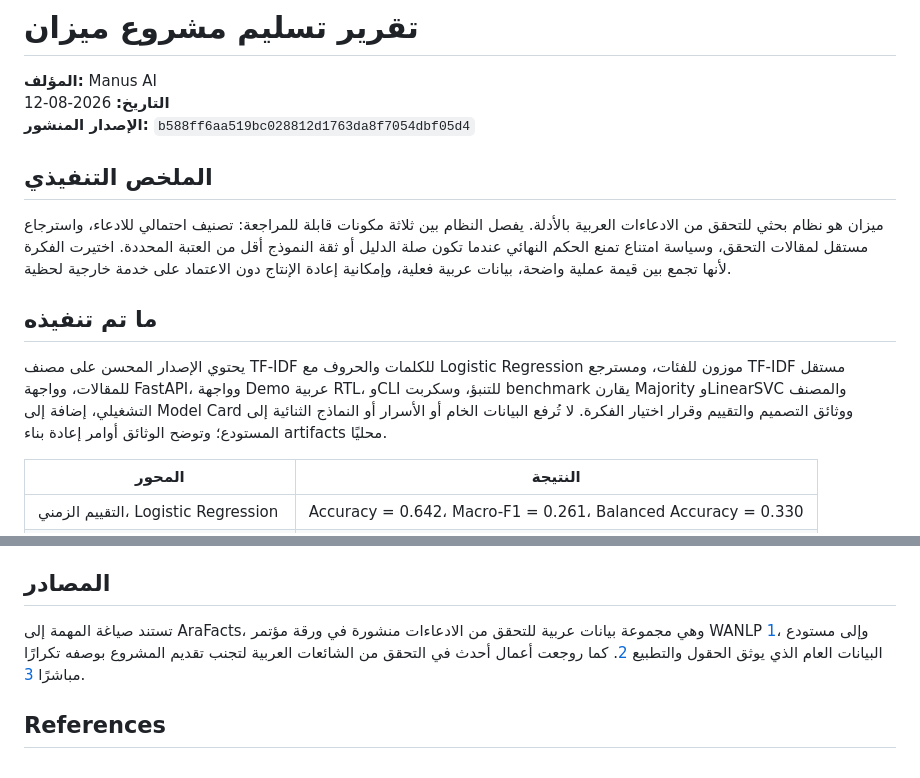
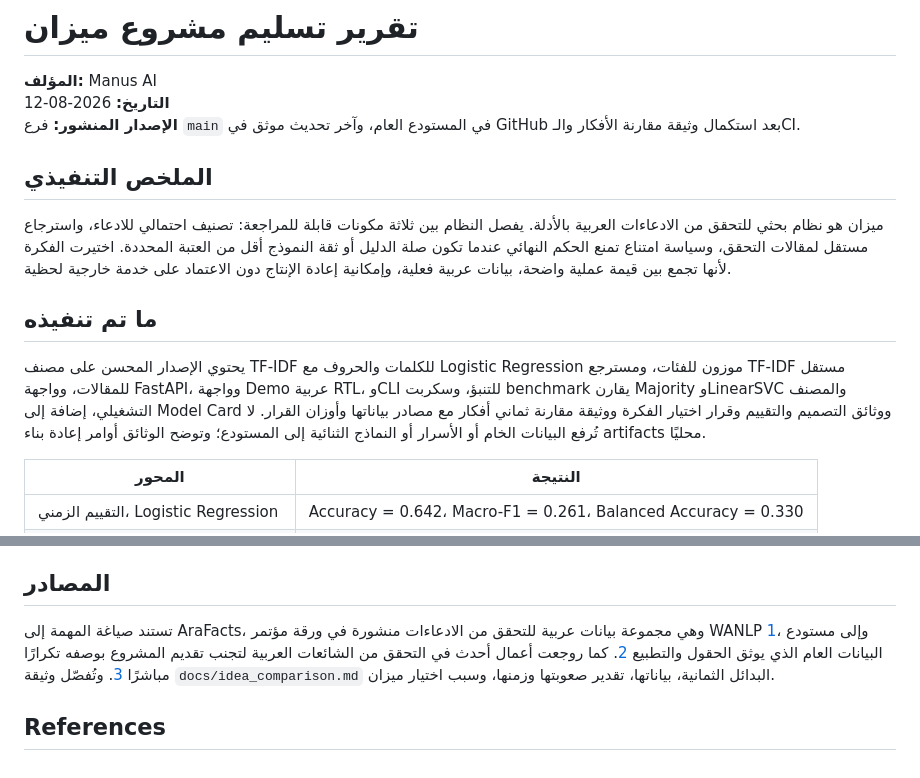
Before and after one commit to ateeqdesktop-dot/mizan-claim-verifier, a Markdown page: docs/final_report.md, 2 parts joined by grey strips. Drawn GitHub-style.

Commit message:
docs: refresh final delivery report

```diff
--- a/docs/final_report.md
+++ b/docs/final_report.md
@@ -2,7 +2,7 @@
 
 **المؤلف:** Manus AI
 **التاريخ:** 2026-08-12
-**الإصدار المنشور:** `b588ff6aa519bc028812d1763da8f7054dbf05d4`
+**الإصدار المنشور:** فرع `main` في المستودع العام، وآخر تحديث موثق في GitHub بعد استكمال وثيقة مقارنة الأفكار والـCI.
 
 ## الملخص التنفيذي
 
@@ -10,7 +10,7 @@
 
 ## ما تم تنفيذه
 
-يحتوي الإصدار المحسن على مصنف TF-IDF للكلمات والحروف مع Logistic Regression موزون للفئات، ومسترجع TF-IDF مستقل للمقالات، وواجهة FastAPI، وواجهة Demo عربية RTL، وCLI للتنبؤ، وسكربت benchmark يقارن Majority وLinearSVC والمصنف التشغيلي، إضافة إلى Model Card ووثائق التصميم والتقييم وقرار اختيار الفكرة. لا تُرفع البيانات الخام أو الأسرار أو النماذج الثنائية إلى المستودع؛ وتوضح الوثائق أوامر إعادة بناء artifacts محليًا.
+يحتوي الإصدار المحسن على مصنف TF-IDF للكلمات والحروف مع Logistic Regression موزون للفئات، ومسترجع TF-IDF مستقل للمقالات، وواجهة FastAPI، وواجهة Demo عربية RTL، وCLI للتنبؤ، وسكربت benchmark يقارن Majority وLinearSVC والمصنف التشغيلي، إضافة إلى Model Card ووثائق التصميم والتقييم وقرار اختيار الفكرة ووثيقة مقارنة ثماني أفكار مع مصادر بياناتها وأوزان القرار. لا تُرفع البيانات الخام أو الأسرار أو النماذج الثنائية إلى المستودع؛ وتوضح الوثائق أوامر إعادة بناء artifacts محليًا.
 
 | المحور | النتيجة |
 |---|---|
@@ -32,7 +32,7 @@
 
 ## المصادر
 
-تستند صياغة المهمة إلى AraFacts، وهي مجموعة بيانات عربية للتحقق من الادعاءات منشورة في ورقة مؤتمر WANLP [1]، وإلى مستودع البيانات العام الذي يوثق الحقول والتطبيع [2]. كما روجعت أعمال أحدث في التحقق من الشائعات العربية لتجنب تقديم المشروع بوصفه تكرارًا مباشرًا [3].
+تستند صياغة المهمة إلى AraFacts، وهي مجموعة بيانات عربية للتحقق من الادعاءات منشورة في ورقة مؤتمر WANLP [1]، وإلى مستودع البيانات العام الذي يوثق الحقول والتطبيع [2]. كما روجعت أعمال أحدث في التحقق من الشائعات العربية لتجنب تقديم المشروع بوصفه تكرارًا مباشرًا [3]. وتُفصّل وثيقة `docs/idea_comparison.md` البدائل الثمانية، بياناتها، تقدير صعوبتها وزمنها، وسبب اختيار ميزان.
 
 ## References
 
```
